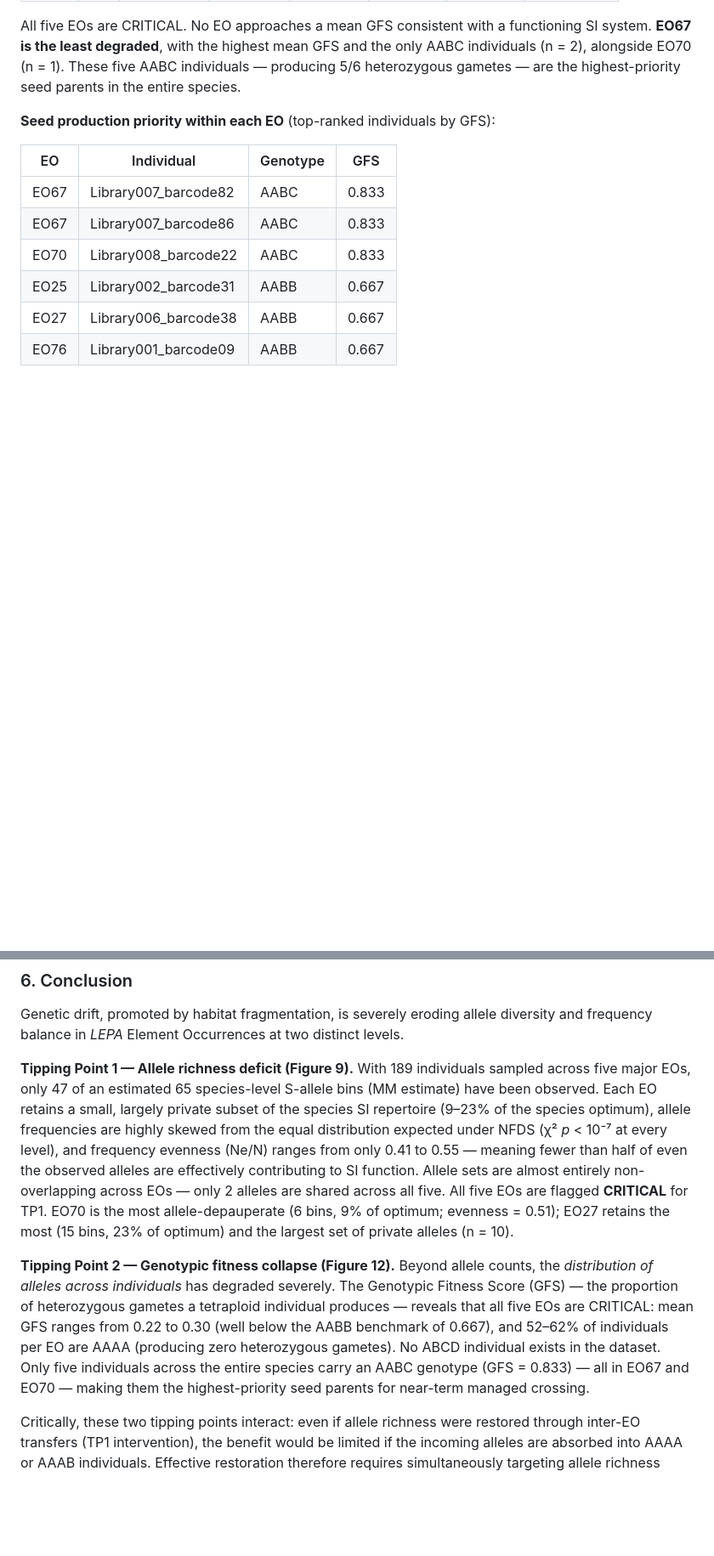
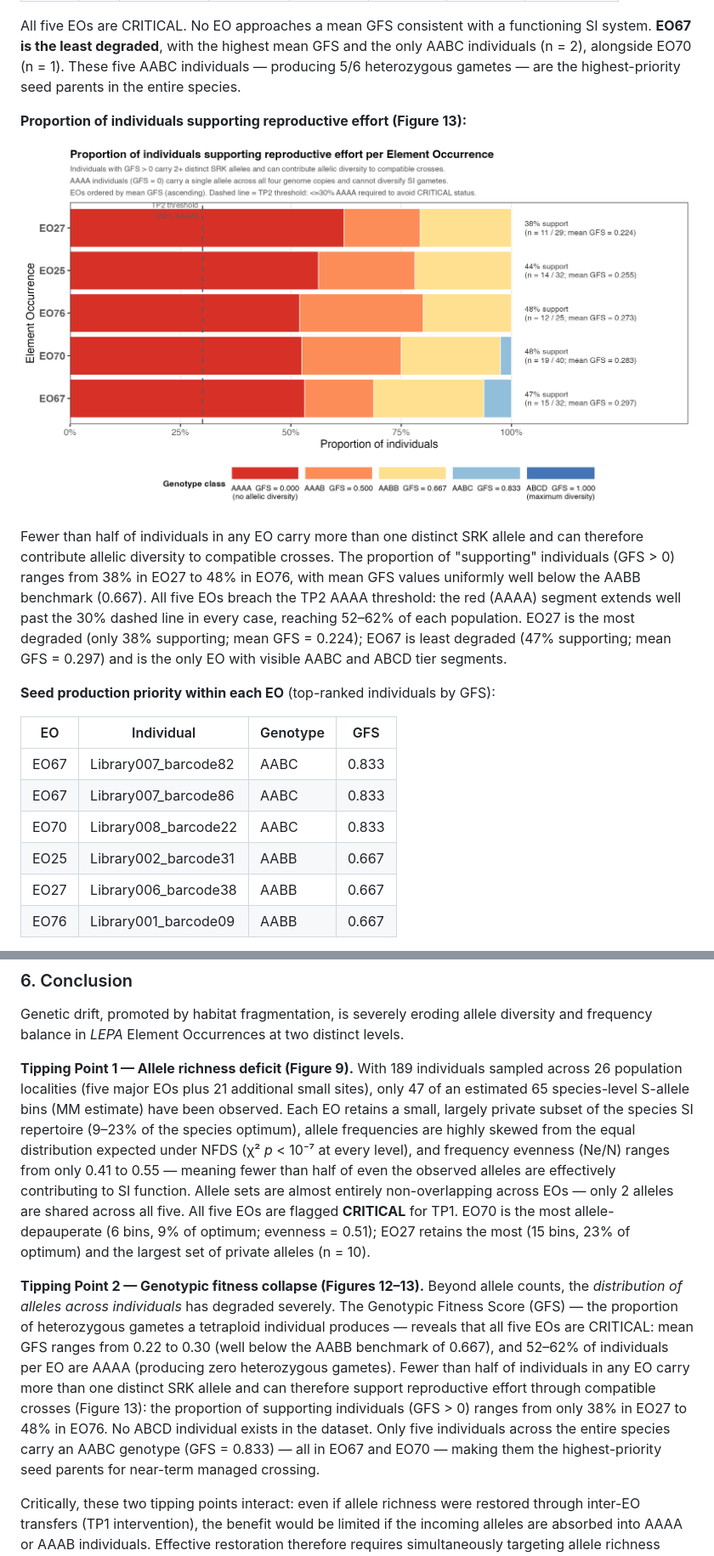
Before and after one commit to svenbuerki/SRK_bioinformatics, a Markdown page: LEPA_SRK_report.md, 2 parts joined by grey strips. Shown at 85% size. Drawn GitHub-style; pictures changed too: figures/SRK_GFS_reproductive_effort.png (added); blank space fills up the shorter version.

```diff
--- a/LEPA_SRK_report.md
+++ b/LEPA_SRK_report.md
@@ -183,6 +183,12 @@ An EO breaching both simultaneously is flagged **CRITICAL**; one criterion is **
 | EO67 | 32 | 0.297 | 53% | 16% | 25% | 6% | **CRITICAL** |
 
 All five EOs are CRITICAL. No EO approaches a mean GFS consistent with a functioning SI system. **EO67 is the least degraded**, with the highest mean GFS and the only AABC individuals (n = 2), alongside EO70 (n = 1). These five AABC individuals — producing 5/6 heterozygous gametes — are the highest-priority seed parents in the entire species.
+
+**Proportion of individuals supporting reproductive effort (Figure 13):**
+
+![Figure 13: Proportion of individuals supporting reproductive effort per EO](figures/SRK_GFS_reproductive_effort.png)
+
+Fewer than half of individuals in any EO carry more than one distinct SRK allele and can therefore contribute allelic diversity to compatible crosses. The proportion of "supporting" individuals (GFS > 0) ranges from 38% in EO27 to 48% in EO76, with mean GFS values uniformly well below the AABB benchmark (0.667). All five EOs breach the TP2 AAAA threshold: the red (AAAA) segment extends well past the 30% dashed line in every case, reaching 52–62% of each population. EO27 is the most degraded (only 38% supporting; mean GFS = 0.224); EO67 is least degraded (47% supporting; mean GFS = 0.297) and is the only EO with visible AABC and ABCD tier segments.
 
 **Seed production priority within each EO** (top-ranked individuals by GFS):
 
@@ -241,9 +247,9 @@ Random mating causes a mean loss of 7.4 allele bins by year 3 at the species lev
 
 Genetic drift, promoted by habitat fragmentation, is severely eroding allele diversity and frequency balance in *LEPA* Element Occurrences at two distinct levels.
 
-**Tipping Point 1 — Allele richness deficit (Figure 9).** With 189 individuals sampled across five major EOs, only 47 of an estimated 65 species-level S-allele bins (MM estimate) have been observed. Each EO retains a small, largely private subset of the species SI repertoire (9–23% of the species optimum), allele frequencies are highly skewed from the equal distribution expected under NFDS (χ² *p* < 10⁻⁷ at every level), and frequency evenness (Ne/N) ranges from only 0.41 to 0.55 — meaning fewer than half of even the observed alleles are effectively contributing to SI function. Allele sets are almost entirely non-overlapping across EOs — only 2 alleles are shared across all five. All five EOs are flagged **CRITICAL** for TP1. EO70 is the most allele-depauperate (6 bins, 9% of optimum; evenness = 0.51); EO27 retains the most (15 bins, 23% of optimum) and the largest set of private alleles (n = 10).
+**Tipping Point 1 — Allele richness deficit (Figure 9).** With 189 individuals sampled across 26 population localities (five major EOs plus 21 additional small sites), only 47 of an estimated 65 species-level S-allele bins (MM estimate) have been observed. Each EO retains a small, largely private subset of the species SI repertoire (9–23% of the species optimum), allele frequencies are highly skewed from the equal distribution expected under NFDS (χ² *p* < 10⁻⁷ at every level), and frequency evenness (Ne/N) ranges from only 0.41 to 0.55 — meaning fewer than half of even the observed alleles are effectively contributing to SI function. Allele sets are almost entirely non-overlapping across EOs — only 2 alleles are shared across all five. All five EOs are flagged **CRITICAL** for TP1. EO70 is the most allele-depauperate (6 bins, 9% of optimum; evenness = 0.51); EO27 retains the most (15 bins, 23% of optimum) and the largest set of private alleles (n = 10).
 
-**Tipping Point 2 — Genotypic fitness collapse (Figure 12).** Beyond allele counts, the *distribution of alleles across individuals* has degraded severely. The Genotypic Fitness Score (GFS) — the proportion of heterozygous gametes a tetraploid individual produces — reveals that all five EOs are CRITICAL: mean GFS ranges from 0.22 to 0.30 (well below the AABB benchmark of 0.667), and 52–62% of individuals per EO are AAAA (producing zero heterozygous gametes). No ABCD individual exists in the dataset. Only five individuals across the entire species carry an AABC genotype (GFS = 0.833) — all in EO67 and EO70 — making them the highest-priority seed parents for near-term managed crossing.
+**Tipping Point 2 — Genotypic fitness collapse (Figures 12–13).** Beyond allele counts, the *distribution of alleles across individuals* has degraded severely. The Genotypic Fitness Score (GFS) — the proportion of heterozygous gametes a tetraploid individual produces — reveals that all five EOs are CRITICAL: mean GFS ranges from 0.22 to 0.30 (well below the AABB benchmark of 0.667), and 52–62% of individuals per EO are AAAA (producing zero heterozygous gametes). Fewer than half of individuals in any EO carry more than one distinct SRK allele and can therefore support reproductive effort through compatible crosses (Figure 13): the proportion of supporting individuals (GFS > 0) ranges from only 38% in EO27 to 48% in EO76. No ABCD individual exists in the dataset. Only five individuals across the entire species carry an AABC genotype (GFS = 0.833) — all in EO67 and EO70 — making them the highest-priority seed parents for near-term managed crossing.
 
 Critically, these two tipping points interact: even if allele richness were restored through inter-EO transfers (TP1 intervention), the benefit would be limited if the incoming alleles are absorbed into AAAA or AAAB individuals. Effective restoration therefore requires simultaneously targeting allele richness (inter-EO transfers of rare alleles) and genotype quality (crosses designed to produce AABB, AABC, and ultimately ABCD offspring).
 
```
Also changed, not shown: other parts of LEPA_SRK_report.md (+2 -2 lines), Bioinformatics_pipeline.md (+39 -2 lines), figures/SRK_allele_accumulation_drift_erosion.png (added), 4 other files.
